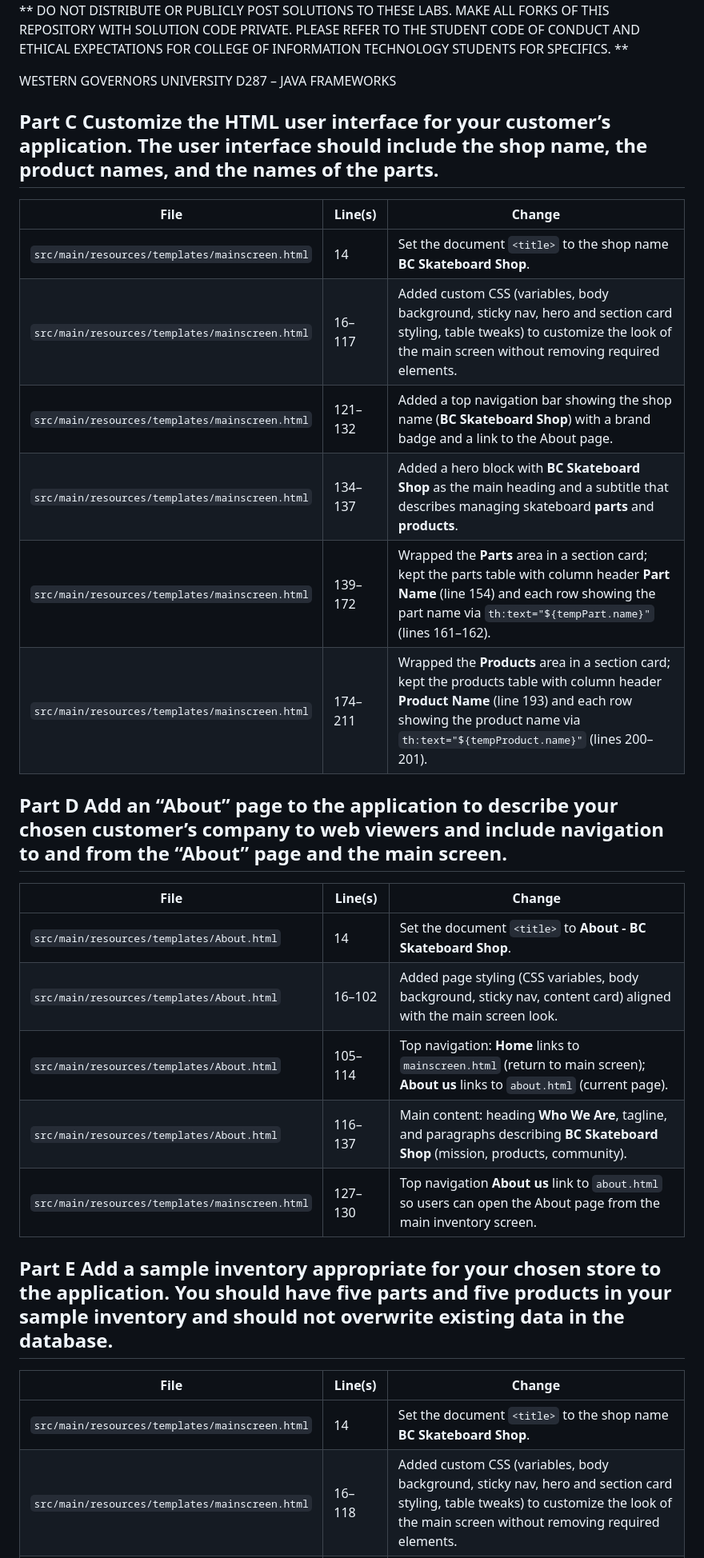
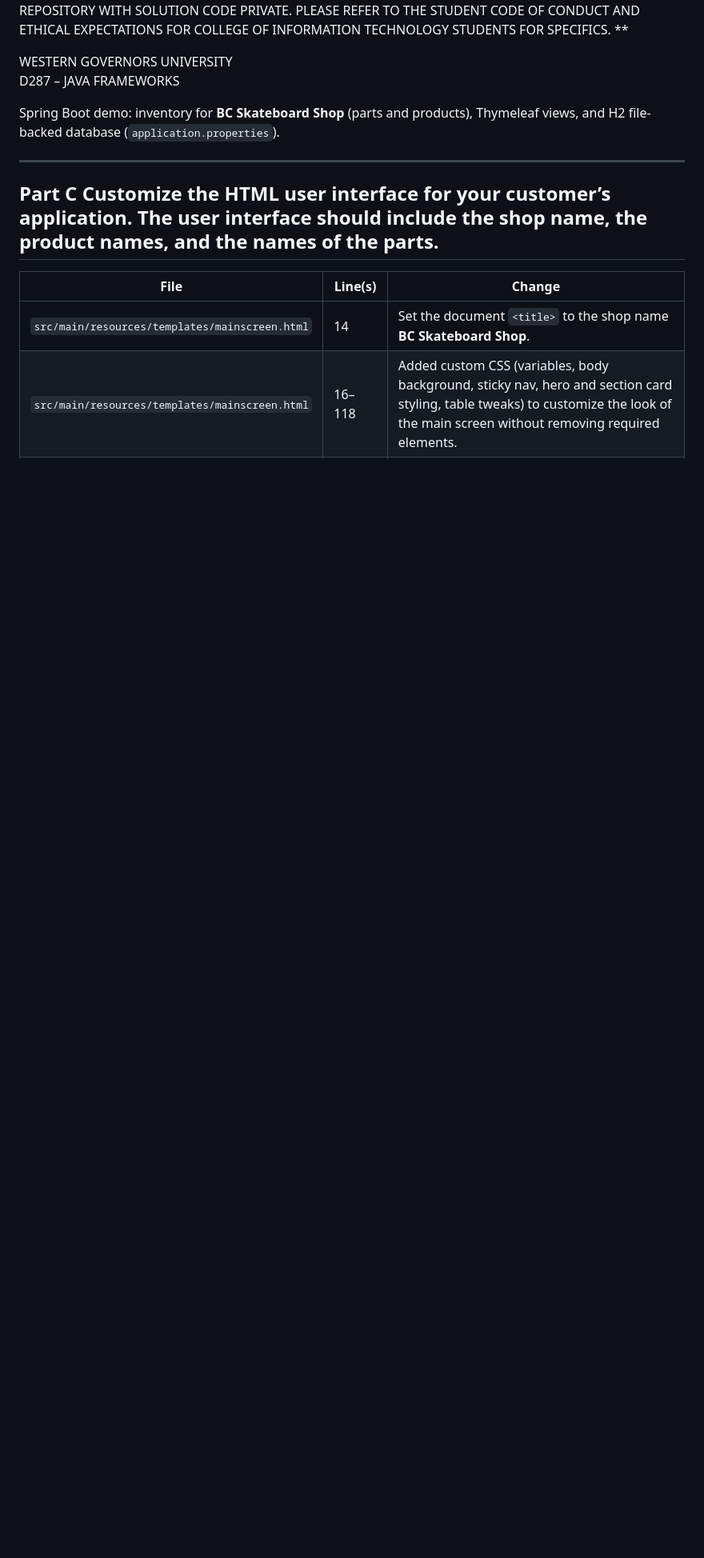
Before and after one commit to abibbi/java-frameworks, a Markdown page: d287-java-frameworks/README.md, the part around one of its changes. Shown at 80% size. Rendered like a GitHub page; blank space fills up the shorter version.

```diff
--- a/d287-java-frameworks/README.md
+++ b/d287-java-frameworks/README.md
@@ -3,33 +3,11 @@
 WESTERN GOVERNORS UNIVERSITY
 D287 – JAVA FRAMEWORKS
 
+Spring Boot demo: inventory for **BC Skateboard Shop** (parts and products), Thymeleaf views, and H2 file-backed database (`application.properties`).
+
+---
 
 ## Part C  Customize the HTML user interface for your customer’s application. The user interface should include the shop name, the product names, and the names of the parts.
-
-| File | Line(s) | Change |
-|------|---------|--------|
-| `src/main/resources/templates/mainscreen.html` | 14 | Set the document `<title>` to the shop name **BC Skateboard Shop**. |
-| `src/main/resources/templates/mainscreen.html` | 16–117 | Added custom CSS (variables, body background, sticky nav, hero and section card styling, table tweaks) to customize the look of the main screen without removing required elements. |
-| `src/main/resources/templates/mainscreen.html` | 121–132 | Added a top navigation bar showing the shop name (**BC Skateboard Shop**) with a brand badge and a link to the About page. |
-| `src/main/resources/templates/mainscreen.html` | 134–137 | Added a hero block with **BC Skateboard Shop** as the main heading and a subtitle that describes managing skateboard **parts** and **products**. |
-| `src/main/resources/templates/mainscreen.html` | 139–172 | Wrapped the **Parts** area in a section card; kept the parts table with column header **Part Name** (line 154) and each row showing the part name via `th:text="${tempPart.name}"` (lines 161–162). |
-| `src/main/resources/templates/mainscreen.html` | 174–211 | Wrapped the **Products** area in a section card; kept the products table with column header **Product Name** (line 193) and each row showing the product name via `th:text="${tempProduct.name}"` (lines 200–201). |
-
-
-
-## Part D  Add an “About” page to the application to describe your chosen customer’s company to web viewers and include navigation to and from the “About” page and the main screen.
-
-| File | Line(s) | Change |
-|------|---------|--------|
-| `src/main/resources/templates/About.html` | 14 | Set the document `<title>` to **About - BC Skateboard Shop**. |
-| `src/main/resources/templates/About.html` | 16–102 | Added page styling (CSS variables, body background, sticky nav, content card) aligned with the main screen look. |
-| `src/main/resources/templates/About.html` | 105–114 | Top navigation: **Home** links to `mainscreen.html` (return to main screen); **About us** links to `about.html` (current page). |
-| `src/main/resources/templates/About.html` | 116–137 | Main content: heading **Who We Are**, tagline, and paragraphs describing **BC Skateboard Shop** (mission, products, community). |
-| `src/main/resources/templates/mainscreen.html` | 127–130 | Top navigation **About us** link to `about.html` so users can open the About page from the main inventory screen. |
-
-
-
-## Part E  Add a sample inventory appropriate for your chosen store to the application. You should have five parts and five products in your sample inventory and should not overwrite existing data in the database.
 
 | File | Line(s) | Change |
 |------|---------|--------|
```
Also changed, not shown: other parts of d287-java-frameworks/README.md (+34 -1 lines).
